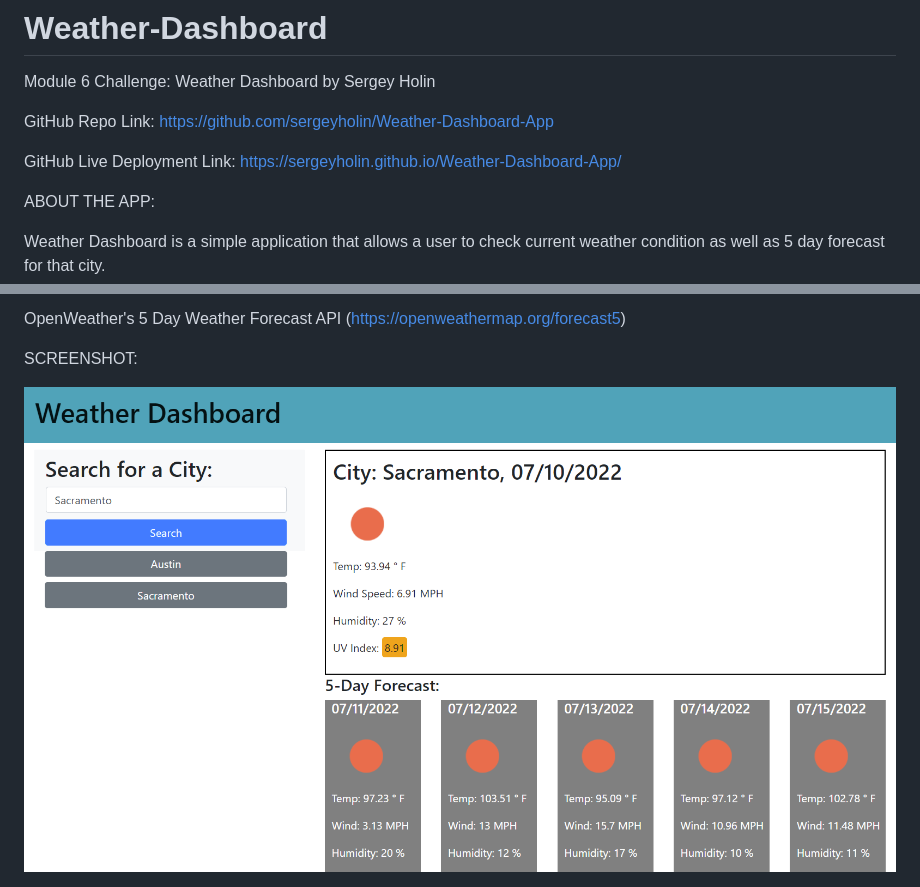
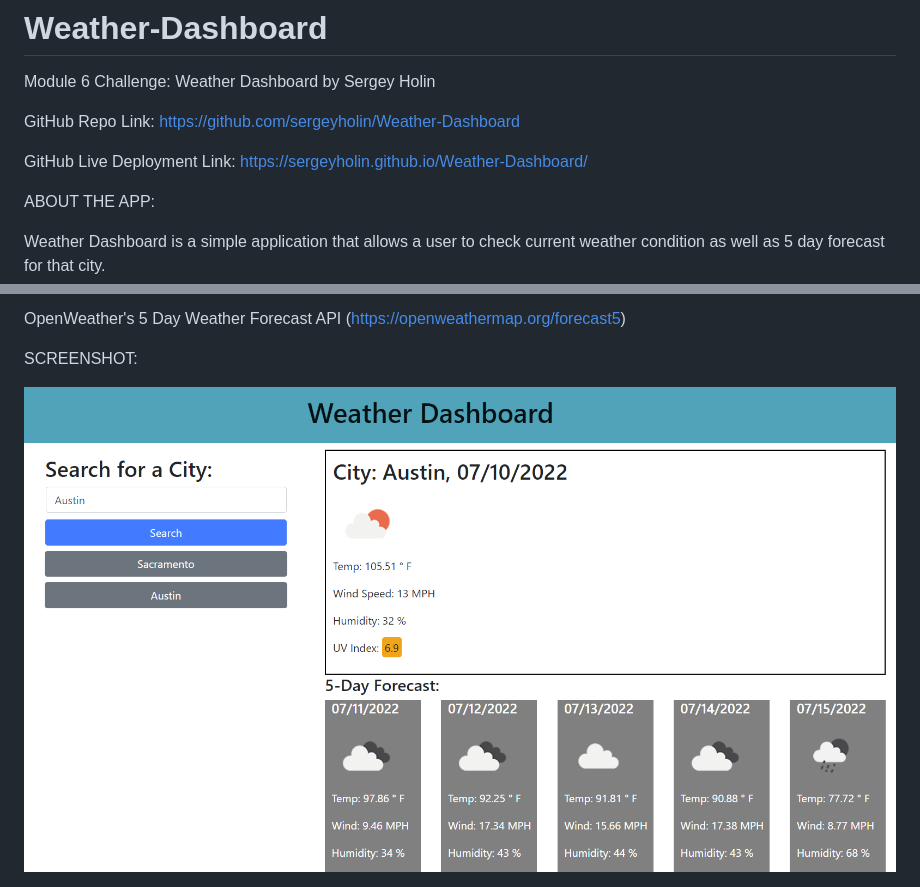
Before and after one commit to sergeyholin/Weather-Dashboard, a Markdown page: README.md, 2 parts joined by grey strips. Rendered like a GitHub page; pictures changed too: assets/img/screenshot.png.

```diff
--- a/README.md
+++ b/README.md
@@ -1,9 +1,9 @@
 # Weather-Dashboard
 Module 6 Challenge: Weather Dashboard by Sergey Holin
 
-GitHub Repo Link: https://github.com/sergeyholin/Weather-Dashboard-App
+GitHub Repo Link: https://github.com/sergeyholin/Weather-Dashboard
 
-GitHub Live Deployment Link: https://sergeyholin.github.io/Weather-Dashboard-App/
+GitHub Live Deployment Link: https://sergeyholin.github.io/Weather-Dashboard/
 
 ABOUT THE APP:
 
```
Also changed, not shown: other parts of README.md (+3 -1 lines), 2 other files.
